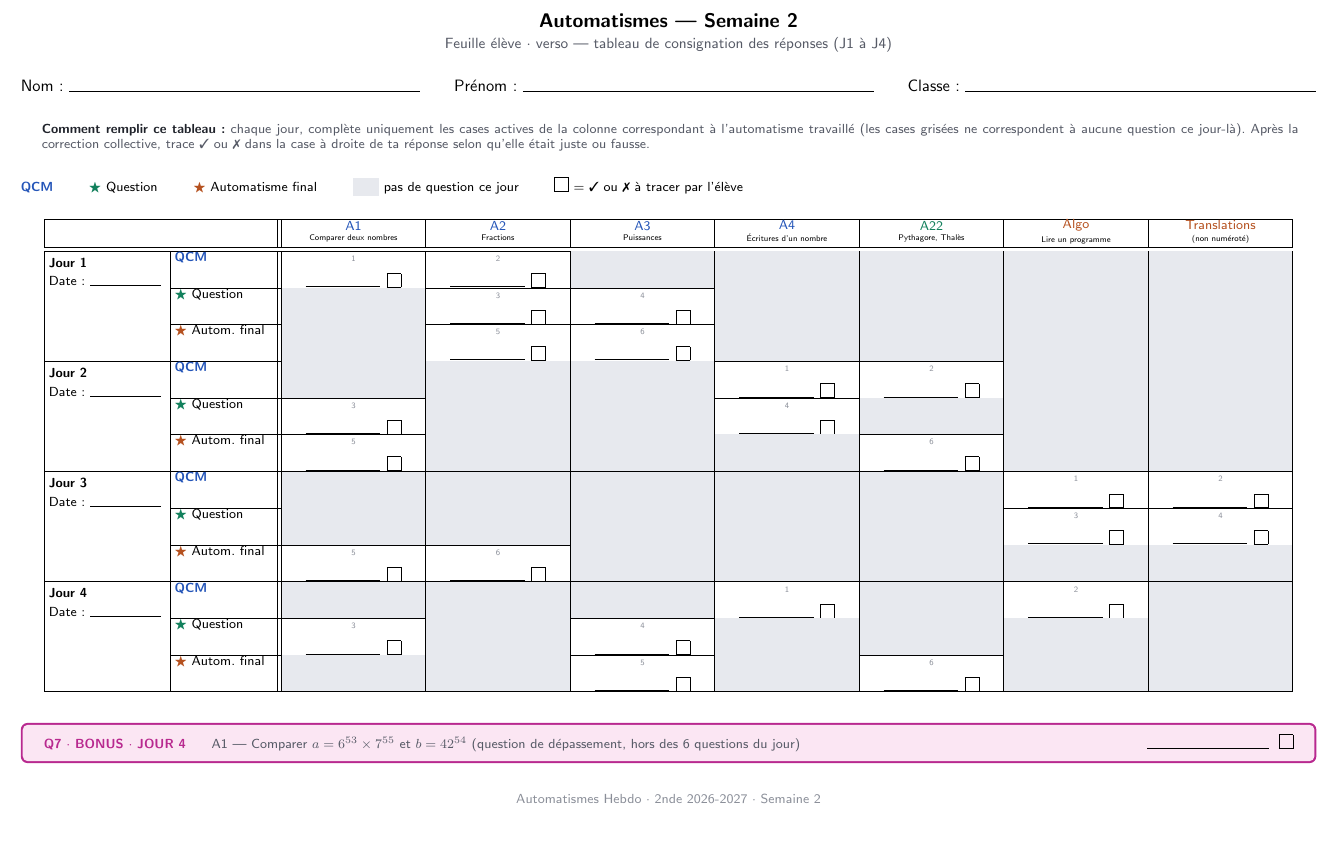
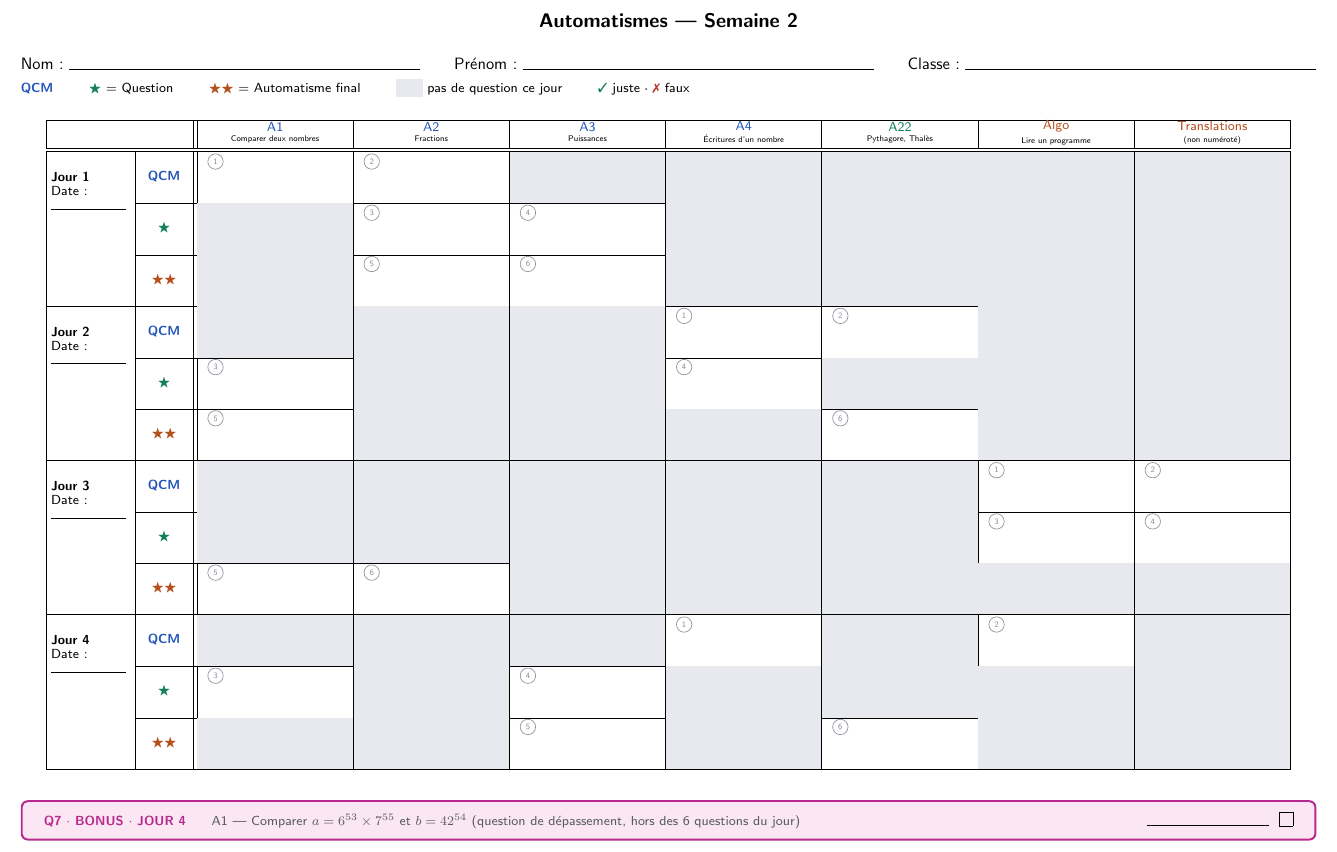
Before and after one commit to ClemenceLeTousey/Maths, a LaTeX document (automatismes-seconde/Semaine 02/S02-verso-tableau.tex): part of the page, cut so that both start at the same text, the shorter picture padded with empty space. Compiled offline with pdfLaTeX.

```diff
--- a/automatismes-seconde/Semaine 02/S02-verso-tableau.tex
+++ b/automatismes-seconde/Semaine 02/S02-verso-tableau.tex
@@ -13,6 +13,7 @@
 \usepackage[most]{tcolorbox}
 \usepackage{ragged2e}
 \usepackage{amssymb}
+\usepackage{tikz}
 
 \pagestyle{empty}
 \setlength{\parindent}{0pt}
@@ -57,8 +62,7 @@
 \begin{document}
 
 \begin{center}
-  {\large\bfseries Automatismes --- Semaine 2}\\[1pt]
-  {\small\color{inksoftC} Feuille élève $\cdot$ verso --- tableau de consignation des réponses (J1 à J4)}
+  {\large\bfseries Automatismes --- Semaine 2}
 \end{center}
 
 \vspace{4pt}
@@ -66,25 +70,12 @@
 Nom~: \hrulefill{} \hspace{14pt} Prénom~: \hrulefill{} \hspace{14pt} Classe~: \hrulefill
 
 \vspace{4pt}
-\begin{tcolorbox}[
-  boxrule=0pt, sharp corners, colback=white,
-  borderline west={2pt}{0pt}{rulestrongC},
-  left=10pt, right=8pt, top=3pt, bottom=3pt,
-  fontupper=\footnotesize\color{inksoftC}
-]
-\textbf{\color{inkC}Comment remplir ce tableau~:} chaque jour, complète uniquement les cases
-actives de la colonne correspondant à l'automatisme travaillé (les cases grisées ne
-correspondent à aucune question ce jour-là). Après la correction collective, trace
-\okmark{} ou \nomark{} dans la case à droite de ta réponse selon qu'elle était juste ou fausse.
-\end{tcolorbox}
-
-\vspace{3pt}
 \footnotesize
 \textcolor{qcmC}{\textbf{QCM}} \hspace{16pt}
-\starQ{} Question \hspace{16pt}
-\starF{} Automatisme final \hspace{16pt}
+\starQ{} = Question \hspace{16pt}
+\starFF{} = Automatisme final \hspace{16pt}
 \colorbox{emptyC}{\rule{0pt}{5pt}\hspace{10pt}} pas de question ce jour \hspace{16pt}
-\corrbox{} = \okmark{} ou \nomark{} à tracer par l'élève
+\textcolor{questionC}{\okmark} juste \textperiodcentered{} \textcolor{redC}{\nomark} faux
 
 \vspace{3pt}
 \renewcommand{\arraystretch}{0.95}
@@ -102,47 +93,47 @@
 \shortstack{\textcolor{finalC}{Translations}\\{\tiny (non numéroté)}} \\
 \hline\hline
 
-\multirow{3}{2.4cm}{\textbf{Jour 1}\\[2pt] Date~: \hrulefill}
+\multirow{3}{1.6cm}{\textbf{Jour 1}\\[-1pt] Date~:\\[-1pt] \hrulefill}
   & \textcolor{qcmC}{\textbf{QCM}}
   & \qcase{1} & \qcase{2} & \qempty & \qempty & \qempty & \qempty & \qempty \\
 \cline{2-9}
-  & \starQ{} Question
+  & \starQ
   & \qempty & \qcase{3} & \qcase{4} & \qempty & \qempty & \qempty & \qempty \\
 \cline{2-9}
-  & \starF{} Autom. final
+  & \starFF
   & \qempty & \qcase{5} & \qcase{6} & \qempty & \qempty & \qempty & \qempty \\
 \hline
 
-\multirow{3}{2.4cm}{\textbf{Jour 2}\\[2pt] Date~: \hrulefill}
+\multirow{3}{1.6cm}{\textbf{Jour 2}\\[-1pt] Date~:\\[-1pt] \hrulefill}
   & \textcolor{qcmC}{\textbf{QCM}}
   & \qempty & \qempty & \qempty & \qcase{1} & \qcase{2} & \qempty & \qempty \\
 \cline{2-9}
-  & \starQ{} Question
+  & \starQ
   & \qcase{3} & \qempty & \qempty & \qcase{4} & \qempty & \qempty & \qempty \\
 \cline{2-9}
-  & \starF{} Autom. final
+  & \starFF
   & \qcase{5} & \qempty & \qempty & \qempty & \qcase{6} & \qempty & \qempty \\
 \hline
 
-\multirow{3}{2.4cm}{\textbf{Jour 3}\\[2pt] Date~: \hrulefill}
+\multirow{3}{1.6cm}{\textbf{Jour 3}\\[-1pt] Date~:\\[-1pt] \hrulefill}
   & \textcolor{qcmC}{\textbf{QCM}}
   & \qempty & \qempty & \qempty & \qempty & \qempty & \qcase{1} & \qcase{2} \\
 \cline{2-9}
-  & \starQ{} Question
+  & \starQ
   & \qempty & \qempty & \qempty & \qempty & \qempty & \qcase{3} & \qcase{4} \\
 \cline{2-9}
-  & \starF{} Autom. final
+  & \starFF
   & \qcase{5} & \qcase{6} & \qempty & \qempty & \qempty & \qempty & \qempty \\
 \hline
 
-\multirow{3}{2.4cm}{\textbf{Jour 4}\\[2pt] Date~: \hrulefill}
+\multirow{3}{1.6cm}{\textbf{Jour 4}\\[-1pt] Date~:\\[-1pt] \hrulefill}
   & \textcolor{qcmC}{\textbf{QCM}}
   & \qempty & \qempty & \qempty & \qcase{1} & \qempty & \qcase{2} & \qempty \\
 \cline{2-9}
-  & \starQ{} Question
+  & \starQ
   & \qcase{3} & \qempty & \qcase{4} & \qempty & \qempty & \qempty & \qempty \\
 \cline{2-9}
-  & \starF{} Autom. final
+  & \starFF
   & \qempty & \qempty & \qcase{5} & \qempty & \qcase{6} & \qempty & \qempty \\
 \hline
 \end{tabular}
@@ -159,9 +150,4 @@
 \rule{2.6cm}{0.4pt}\hspace{6pt}\corrbox
 \end{tcolorbox}
 
-\vspace{3pt}
-\begin{center}
-  {\footnotesize\color{mutedC} Automatismes Hebdo $\cdot$ 2nde 2026-2027 $\cdot$ Semaine 2}
-\end{center}
-
 \end{document}
```
Also changed, not shown: automatismes-seconde/Semaine 02/S02-verso-tableau.pdf, cours/seconde/sequence1-calculs-numeriques-tableau-exercices.pdf, automatismes-seconde/Semaine 02/S02-verso-tableau.tex (26 more changed lines), 12 other files.
